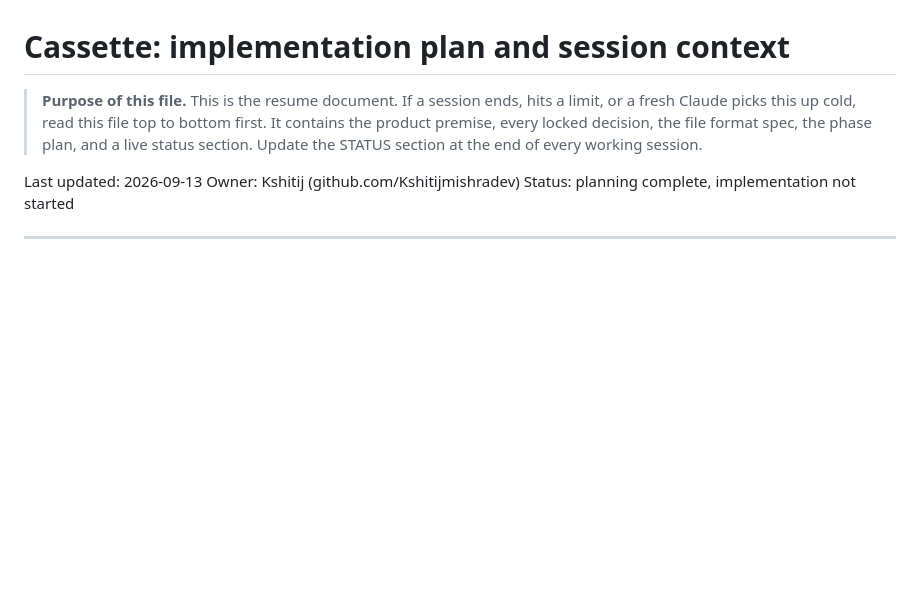
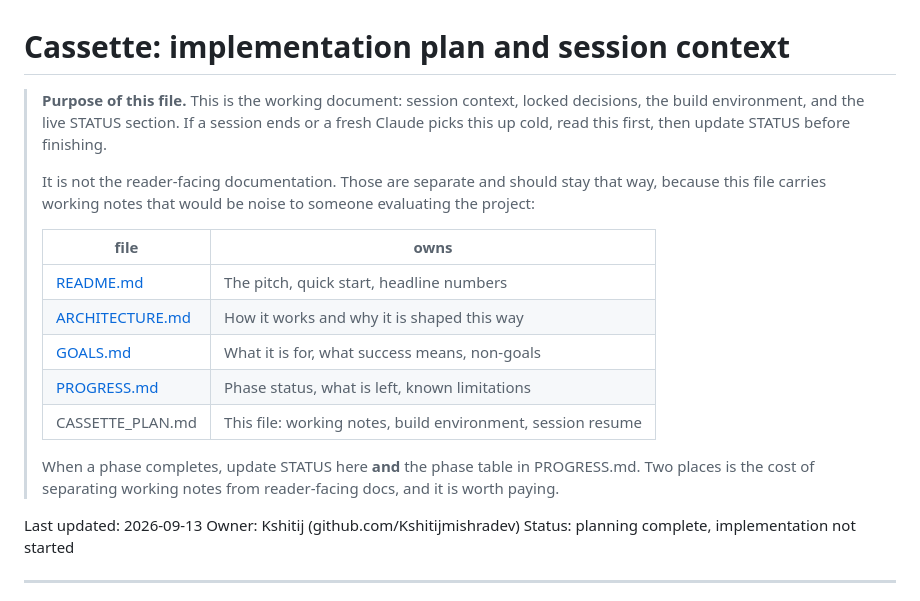
Before and after one commit to Kshitijmishradev/Cassette, a Markdown page: CASSETTE_PLAN.md, the part around the change. Rendered like a GitHub page; blank space fills up the shorter version.

Commit message:
docs: scope CASSETTE_PLAN.md against the new reader-facing docs
It was the only documentation, so it had become all of them at once. Now that
README, ARCHITECTURE, GOALS and PROGRESS exist, this file goes back to being
what it was meant to be: working notes, build environment, and the session
resume point.

The split is worth naming explicitly, because the failure mode is a working
document slowly turning into the public one and carrying its scratch notes
along.

Co-Authored-By: Claude Opus 5 <noreply@anthropic.com>
Claude-Session: https://claude.ai/code/session_01WYHJ214mmd9ezJZSL9rH9K

```diff
--- a/CASSETTE_PLAN.md
+++ b/CASSETTE_PLAN.md
@@ -1,10 +1,25 @@
 # Cassette: implementation plan and session context
 
-> **Purpose of this file.** This is the resume document. If a session ends,
-> hits a limit, or a fresh Claude picks this up cold, read this file top to
-> bottom first. It contains the product premise, every locked decision, the
-> file format spec, the phase plan, and a live status section. Update the
-> STATUS section at the end of every working session.
+> **Purpose of this file.** This is the working document: session context,
+> locked decisions, the build environment, and the live STATUS section. If a
+> session ends or a fresh Claude picks this up cold, read this first, then
+> update STATUS before finishing.
+>
+> It is not the reader-facing documentation. Those are separate and should
+> stay that way, because this file carries working notes that would be noise
+> to someone evaluating the project:
+>
+> | file | owns |
+> |---|---|
+> | [README.md](./README.md) | The pitch, quick start, headline numbers |
+> | [ARCHITECTURE.md](./ARCHITECTURE.md) | How it works and why it is shaped this way |
+> | [GOALS.md](./GOALS.md) | What it is for, what success means, non-goals |
+> | [PROGRESS.md](./PROGRESS.md) | Phase status, what is left, known limitations |
+> | CASSETTE_PLAN.md | This file: working notes, build environment, session resume |
+>
+> When a phase completes, update STATUS here **and** the phase table in
+> PROGRESS.md. Two places is the cost of separating working notes from
+> reader-facing docs, and it is worth paying.
 
 Last updated: 2026-09-13
 Owner: Kshitij (github.com/Kshitijmishradev)
```
